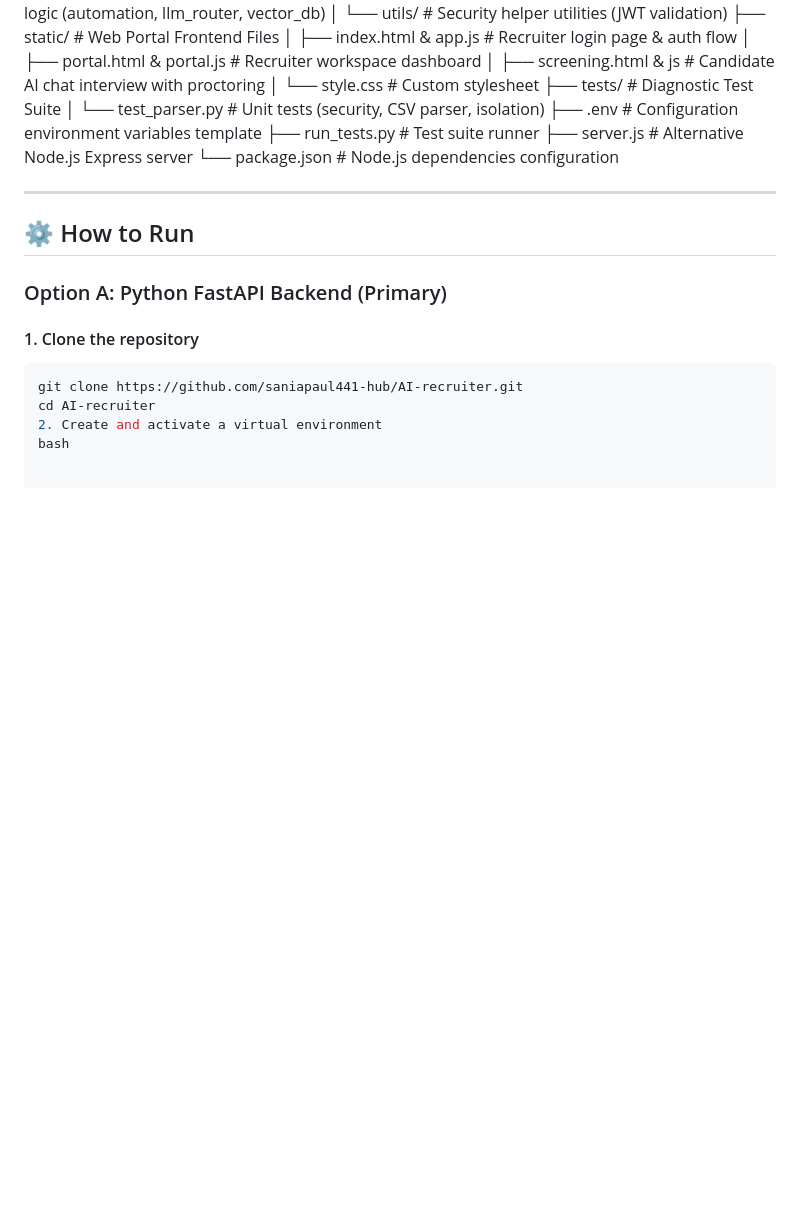
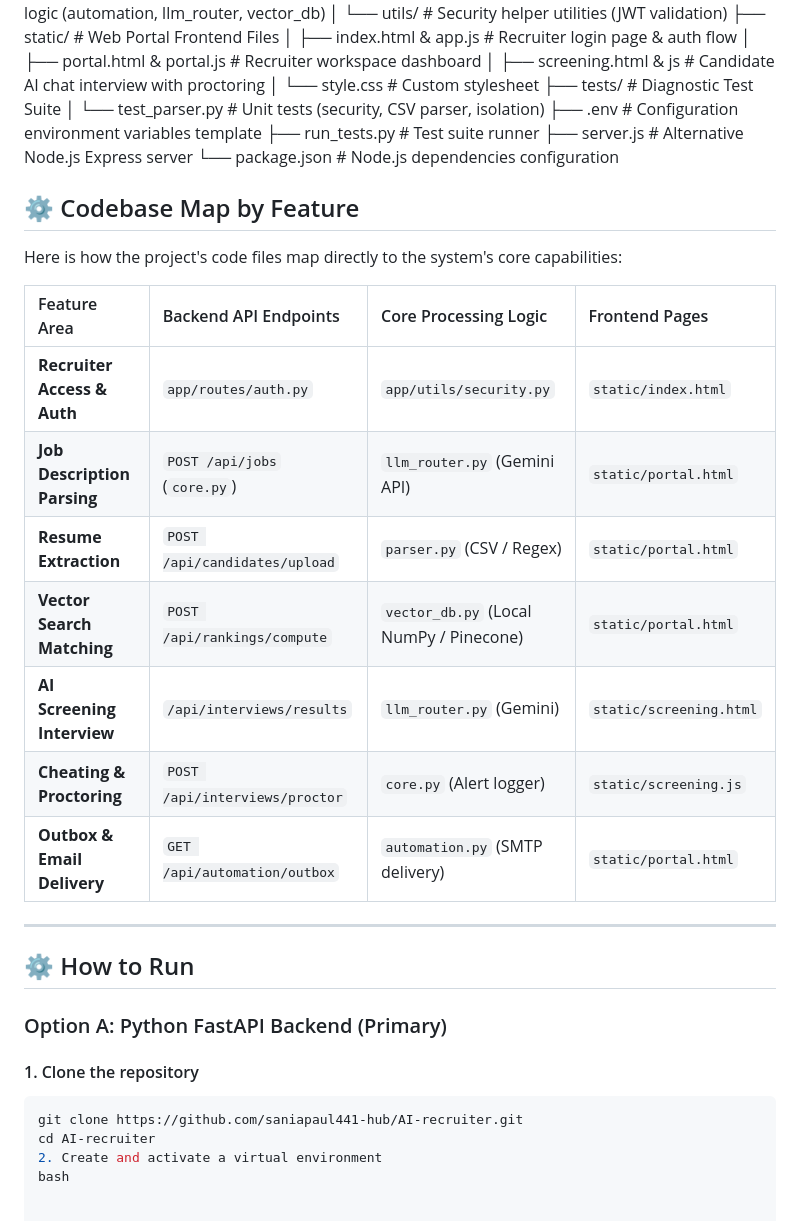
Before and after one commit to saniapaul441-hub/AI-recruiter, a Markdown page: README.md, the part around the change. GitHub-like rendering; blank space fills up the shorter version.

```diff
--- a/README.md
+++ b/README.md
@@ -50,6 +50,20 @@ This system is an intelligent candidate evaluation suite featuring:
 
 ## 📁 Project Structure
 AI-recruiter/ ├── app/ # FastAPI Backend Codebase │ ├── config.py # App settings & dotenv configuration │ ├── database.py # Database engine & session generator │ ├── main.py # FastAPI app setup & static route mounts │ ├── models/ # SQLAlchemy Database models (User, Job, Candidate, etc.) │ ├── routes/ # Route endpoint handlers (auth, core) │ ├── services/ # Business logic (automation, llm_router, vector_db) │ └── utils/ # Security helper utilities (JWT validation) ├── static/ # Web Portal Frontend Files │ ├── index.html & app.js # Recruiter login page & auth flow │ ├── portal.html & portal.js # Recruiter workspace dashboard │ ├── screening.html & js # Candidate AI chat interview with proctoring │ └── style.css # Custom stylesheet ├── tests/ # Diagnostic Test Suite │ └── test_parser.py # Unit tests (security, CSV parser, isolation) ├── .env # Configuration environment variables template ├── run_tests.py # Test suite runner ├── server.js # Alternative Node.js Express server └── package.json # Node.js dependencies configuration
+
+## ⚙️ Codebase Map by Feature
+
+Here is how the project's code files map directly to the system's core capabilities:
+
+| Feature Area | Backend API Endpoints | Core Processing Logic | Frontend Pages |
+| :--- | :--- | :--- | :--- |
+| **Recruiter Access & Auth** | `app/routes/auth.py` | `app/utils/security.py` | `static/index.html` |
+| **Job Description Parsing** | `POST /api/jobs` (`core.py`) | `llm_router.py` (Gemini API) | `static/portal.html` |
+| **Resume Extraction** | `POST /api/candidates/upload` | `parser.py` (CSV / Regex) | `static/portal.html` |
+| **Vector Search Matching** | `POST /api/rankings/compute` | `vector_db.py` (Local NumPy / Pinecone) | `static/portal.html` |
+| **AI Screening Interview** | `/api/interviews/results` | `llm_router.py` (Gemini) | `static/screening.html` |
+| **Cheating & Proctoring** | `POST /api/interviews/proctor` | `core.py` (Alert logger) | `static/screening.js` |
+| **Outbox & Email Delivery** | `GET /api/automation/outbox` | `automation.py` (SMTP delivery) | `static/portal.html` |
 
 
 
```
